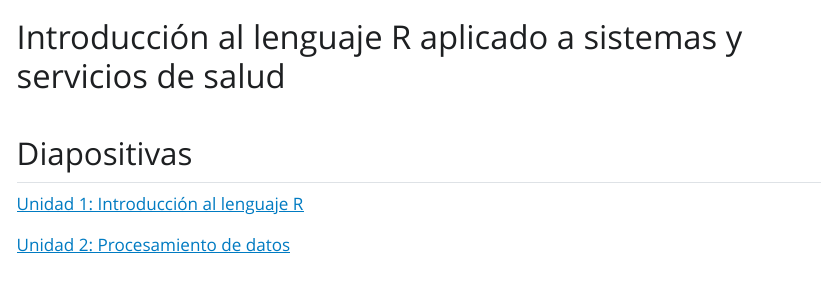
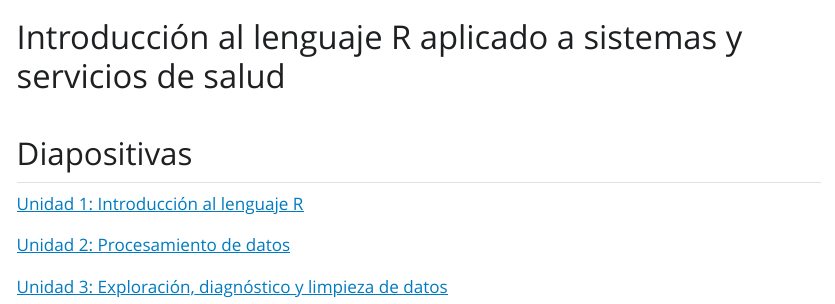
Before and after one commit to datos-ine/R-Calafate-diapos, a Quarto document (index.qmd): the page in a window 1100 px wide, from its top. The pictures show the output file index.html that the author committed with the source, opened offline; Quarto's library style sheets are replaced by a plain one without menus.

Commit message:
actualizacion 12/2

```diff
--- a/index.qmd
+++ b/index.qmd
@@ -8,3 +8,5 @@ format: html
 [Unidad 1: Introducción al lenguaje R](https://datos-ine.github.io/R-Calafate-diapos/unidad1)
 
 [Unidad 2: Procesamiento de datos](https://datos-ine.github.io/R-Calafate-diapos/unidad2)
+
+[Unidad 3: Exploración, diagnóstico y limpieza de datos](https://datos-ine.github.io/R-Calafate-diapos/unidad3)
```
Also changed, not shown: index.html.
